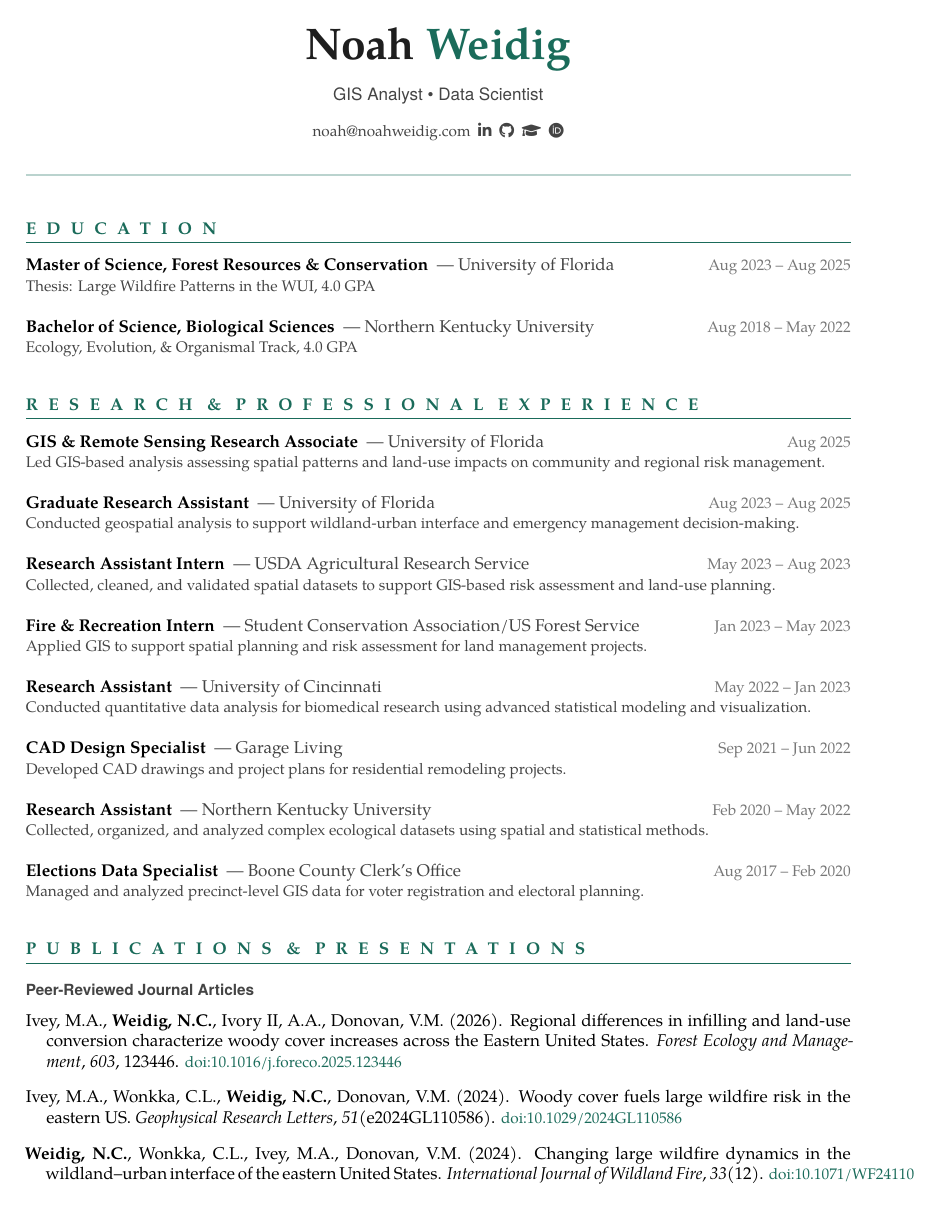
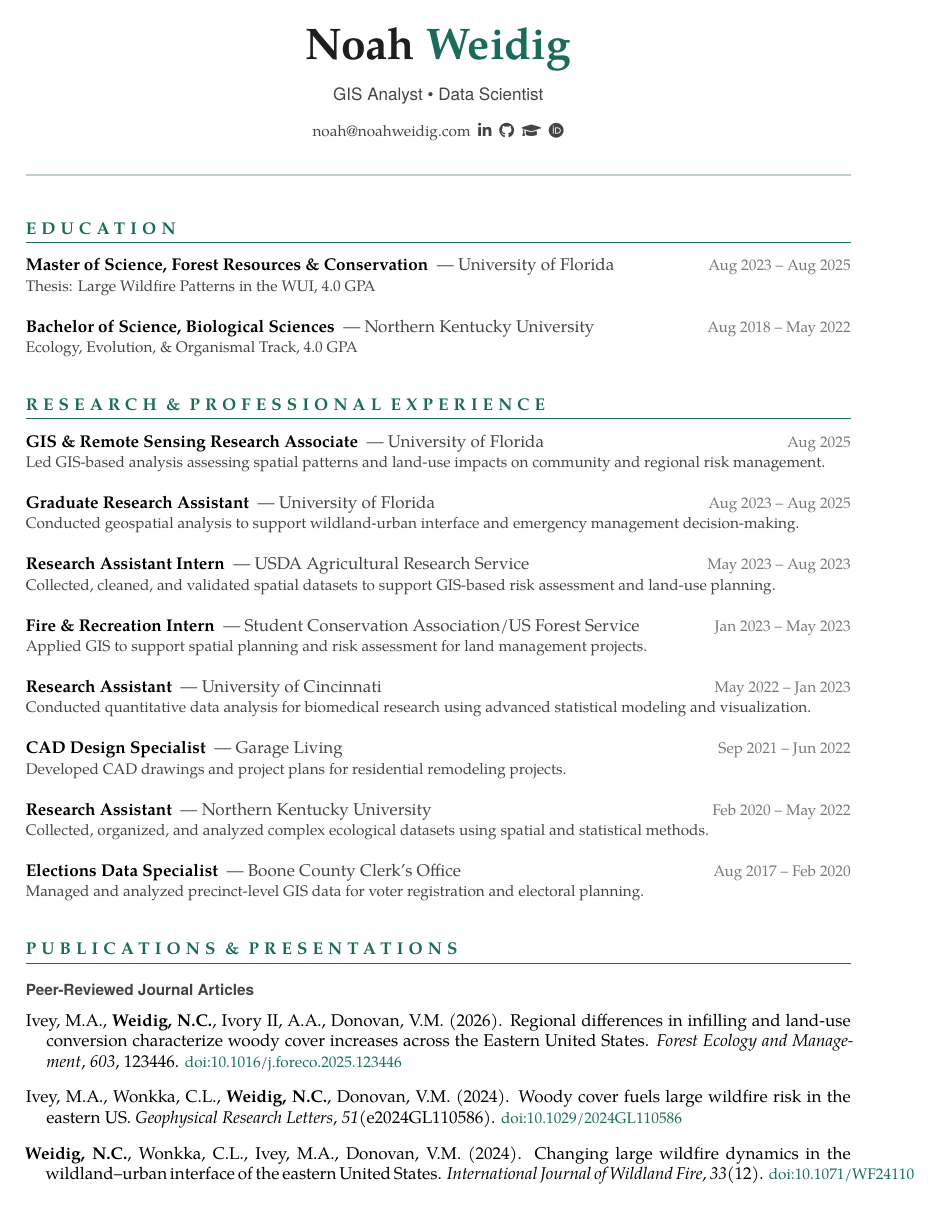
Before and after one commit to noahweidig/cv, a LaTeX CV (cv.tex): page 1 of 4. Compiled offline with XeLaTeX.

Commit message:
auto: rebuild CV 2026-05-28

```diff
--- a/cv.tex
+++ b/cv.tex
@@ -36,7 +36,7 @@
 
 %% ── Section formatting ────────────────────────────────────────────────────────
 \titleformat{\section}
-  {\normalsize\bfseries\color{accent}\ls{60}}
+  {\normalsize\bfseries\color{accent}\ls{30}}
   {}{0pt}{\MakeUppercase}
   [{\vspace{1pt}\color{accent}\hrule height 0.5pt\vspace{5pt}}]
 \titlespacing*{\section}{0pt}{16pt}{4pt}
```
Also changed, not shown: output/cv.pdf.
